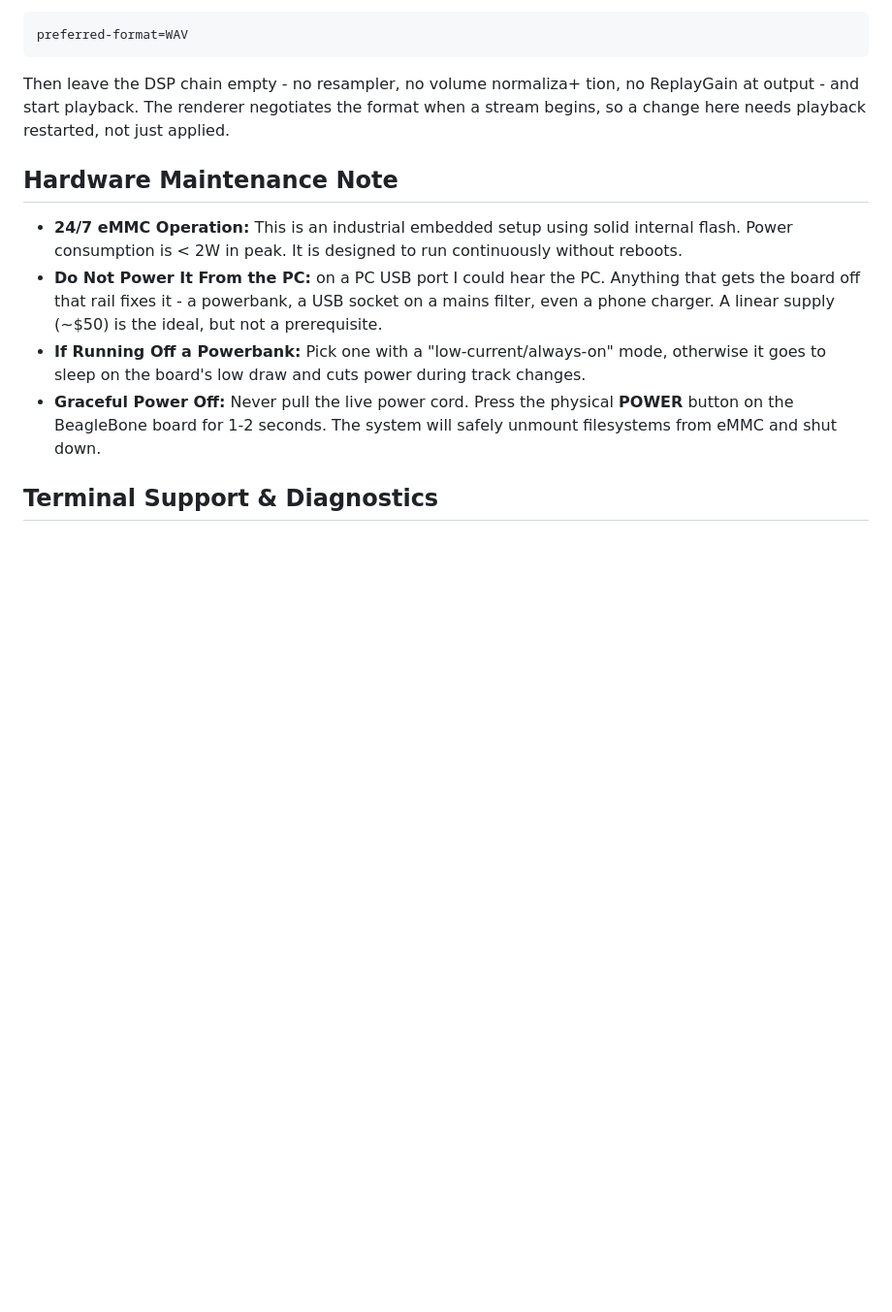
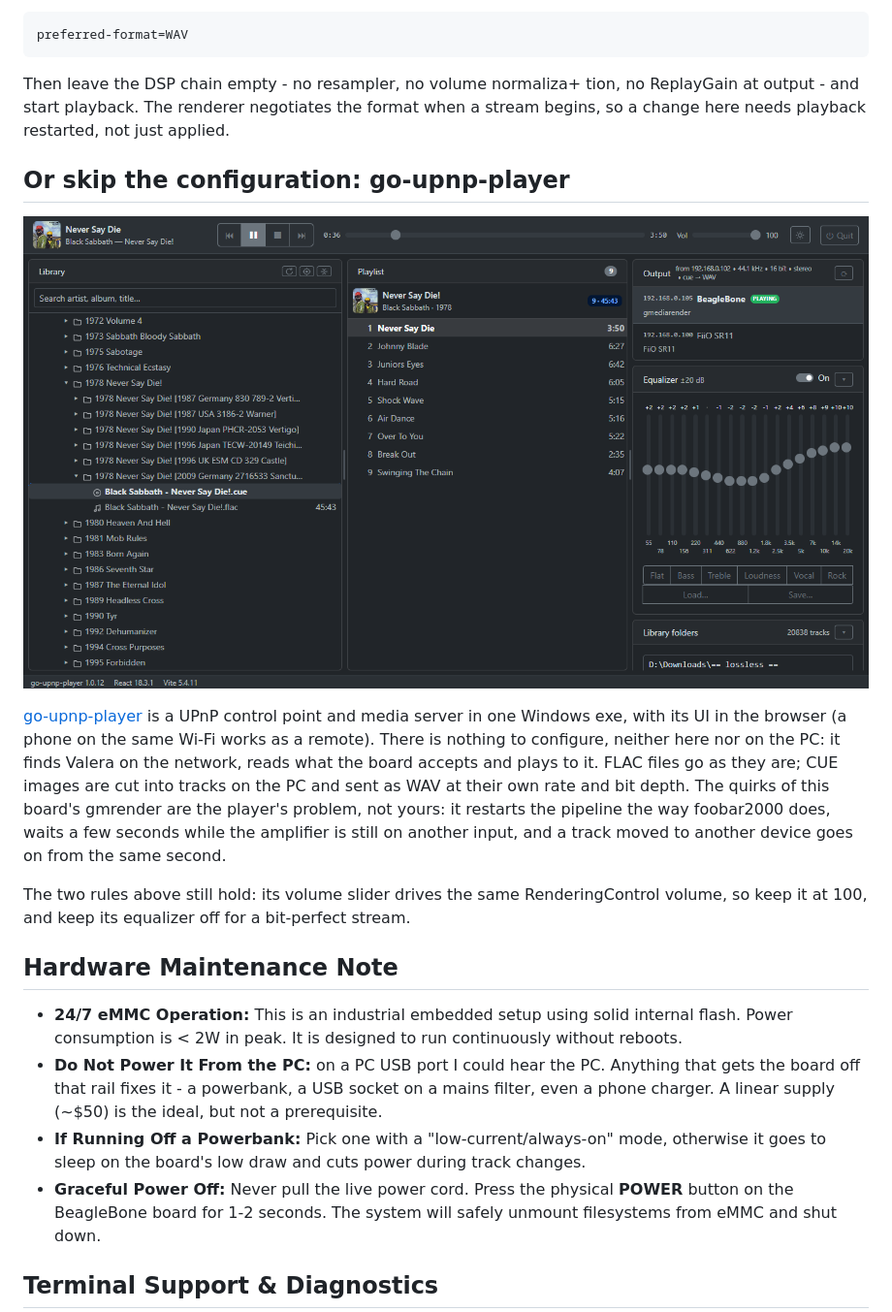
Before and after one commit to panedrone/beaglebone-gmediarender-valera, a Markdown page: README.md, the part around the change. Shown at 97% size. GitHub-like rendering; pictures changed too: img/go-upnp-player.png (added); blank space fills up the shorter version.

Commit message:
README: go-upnp-player as the no-configuration way to play to Valera

```diff
--- a/README.md
+++ b/README.md
@@ -489,6 +489,21 @@ tion, no ReplayGain at output - and
 start playback. The renderer negotiates the format when a stream begins, so a change here needs
 playback restarted, not just applied.
 
+## Or skip the configuration: go-upnp-player
+
+[![go-upnp-player playing to Valera](img/go-upnp-player.png)](https://github.com/panedrone/go-upnp-player)
+
+[go-upnp-player](https://github.com/panedrone/go-upnp-player) is a UPnP control point and media
+server in one Windows exe, with its UI in the browser (a phone on the same Wi-Fi works as a remote).
+There is nothing to configure, neither here nor on the PC: it finds Valera on the network, reads what
+the board accepts and plays to it. FLAC files go as they are; CUE images are cut into tracks on the PC
+and sent as WAV at their own rate and bit depth. The quirks of this board's gmrender are the player's
+problem, not yours: it restarts the pipeline the way foobar2000 does, waits a few seconds while the
+amplifier is still on another input, and a track moved to another device goes on from the same second.
+
+The two rules above still hold: its volume slider drives the same RenderingControl volume, so keep it
+at 100, and keep its equalizer off for a bit-perfect stream.
+
 ## Hardware Maintenance Note
 
 * **24/7 eMMC Operation:** This is an industrial embedded setup using solid internal flash. Power consumption is < 2W in
```
